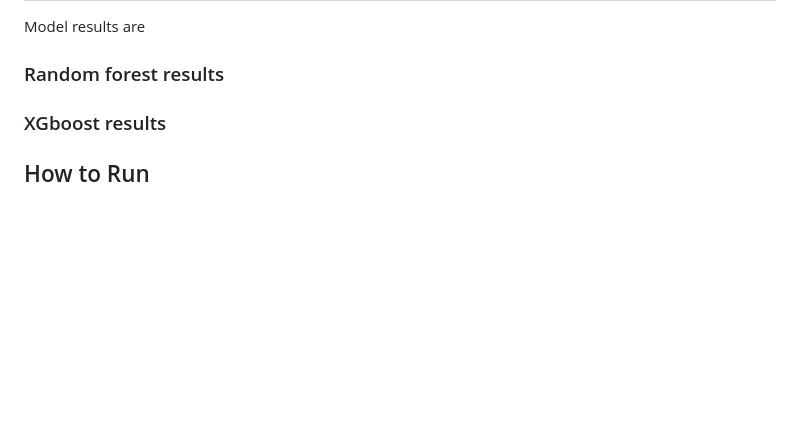
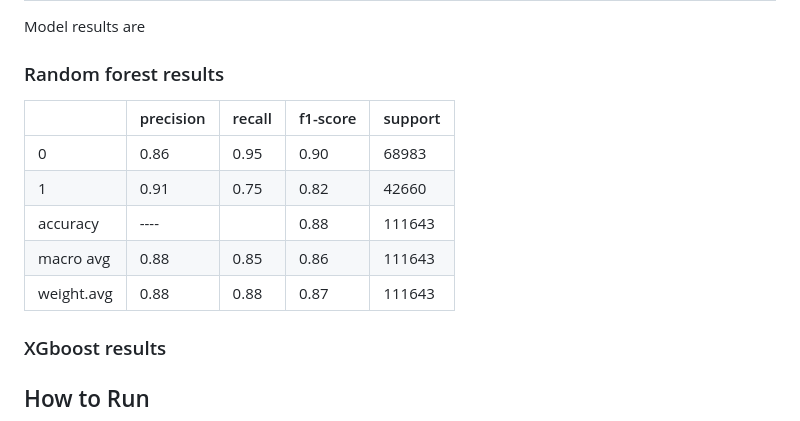
Before and after one commit to Priyanshu-Singh-git/Medical-Fraud-Detection-App, a Markdown page: README.md, the part around the change. GitHub-like rendering; blank space fills up the shorter version.

```diff
--- a/README.md
+++ b/README.md
@@ -40,6 +40,14 @@
 Model results are
 ### Random forest results
 
+|          | precision | recall | f1-score | support   |
+|----------|----------|----------|----------|----------|
+| 0        | 0.86     | 0.95     |  0.90    | 68983    |
+| 1        | 0.91     | 0.75     | 0.82     | 42660    |
+| accuracy | ----     |          | 0.88     | 111643   |
+| macro avg| 0.88     | 0.85     | 0.86     | 111643   |
+|weight.avg| 0.88     | 0.88     | 0.87     | 111643   |
+
 ### XGboost results
 
 ## How to Run
```
